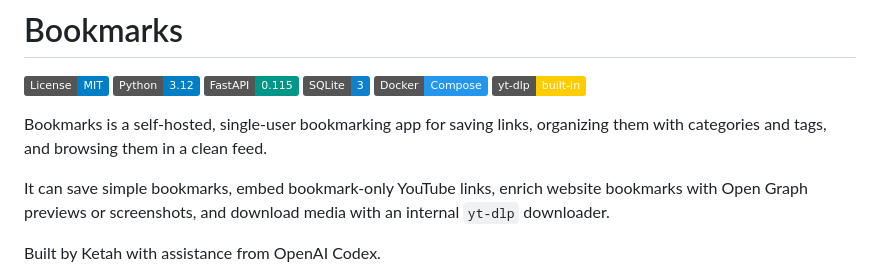
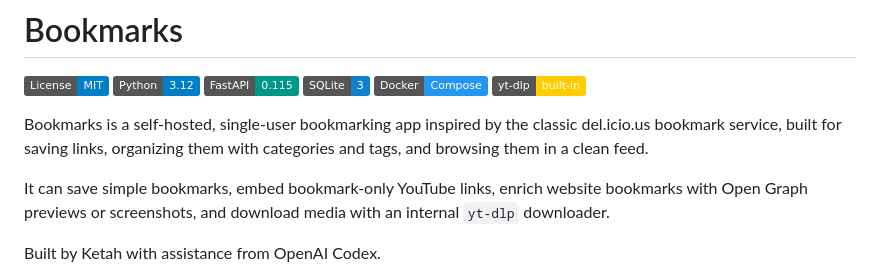
Before and after one commit to erille/Bookmarks, a Markdown page: README.md, the part around the change. Rendered like a GitHub page; badges without logos.

Commit message:
Mention del.icio.us inspiration

```diff
--- a/README.md
+++ b/README.md
@@ -7,7 +7,7 @@
 ![Docker Compose](https://img.shields.io/badge/Docker-Compose-2496ed)
 ![yt-dlp](https://img.shields.io/badge/yt--dlp-built--in-ffcc00)
 
-Bookmarks is a self-hosted, single-user bookmarking app for saving links, organizing them with categories and tags, and browsing them in a clean feed.
+Bookmarks is a self-hosted, single-user bookmarking app inspired by the classic del.icio.us bookmark service, built for saving links, organizing them with categories and tags, and browsing them in a clean feed.
 
 It can save simple bookmarks, embed bookmark-only YouTube links, enrich website bookmarks with Open Graph previews or screenshots, and download media with an internal `yt-dlp` downloader.
 
```
